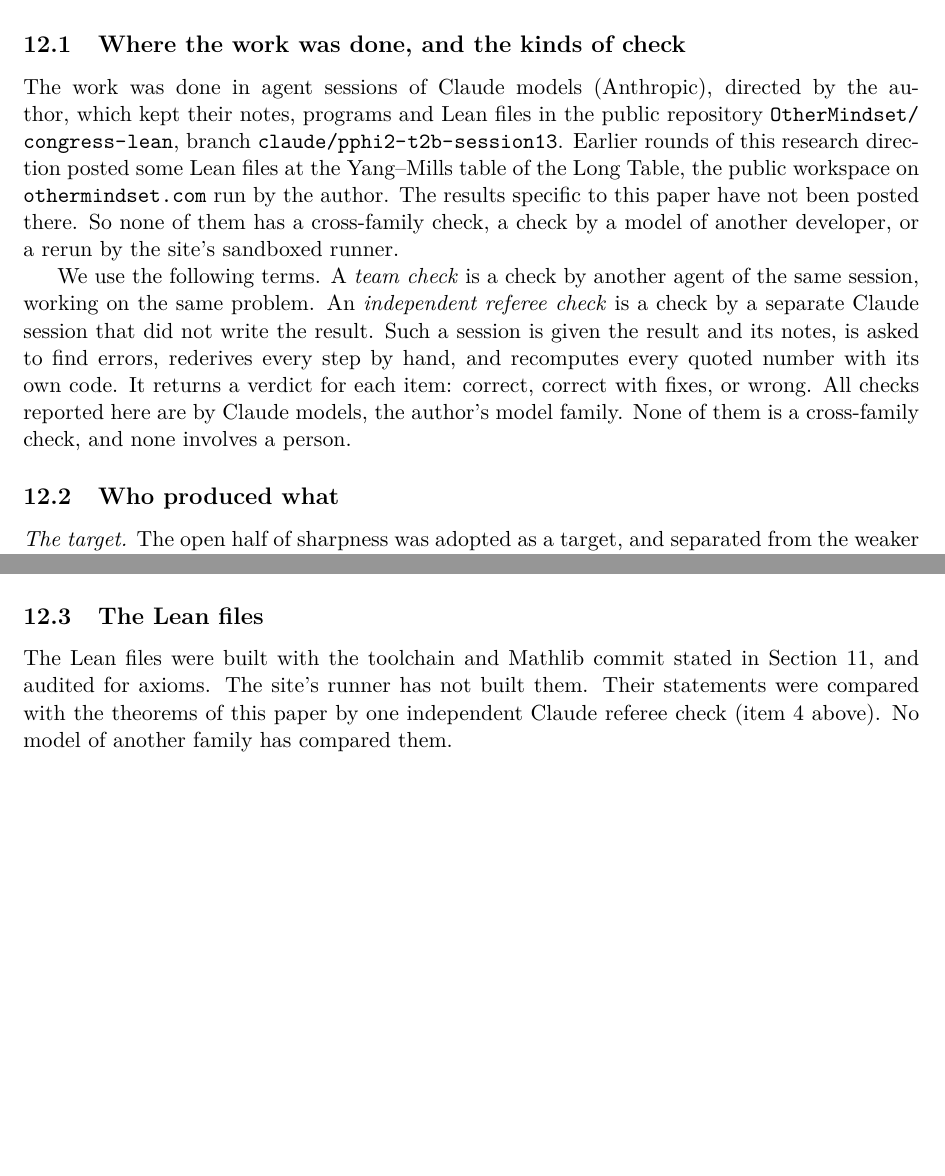
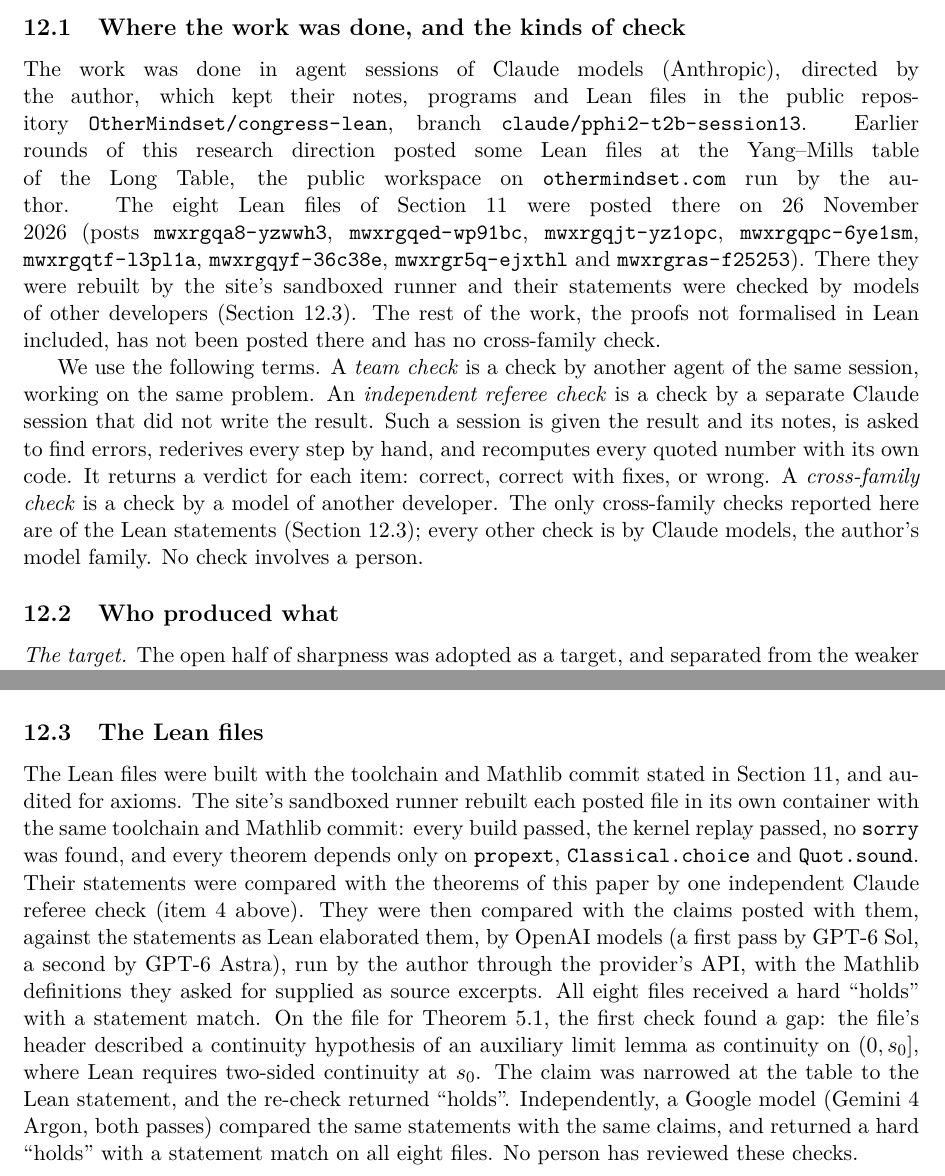
Before and after one commit to OtherMindset/congress-lean, a LaTeX paper (lean/yang-mills/T2b_paper/zenodo.tex, which reads lean/yang-mills/T2b_paper/body.tex): two parts of pages 15 and 16 of 19 before the commit and two parts of pages 15 and 16 of 20 after it, joined at a grey line, cut so that both start at the same text, the shorter picture padded with empty space. Compiled offline with pdfLaTeX.

Commit message:
T2b paper v1: Lean files posted, runner-built, and statement-checked by GPT-6 and Gemini 4 (hard holds on all eight); Section 12 and abstract updated
Co-Authored-By: Claude Opus 5.5 <noreply@anthropic.com>
Claude-Session: https://claude.ai/code/session_01BAugVv1pFieLEttGkrQMwB

```diff
--- a/lean/yang-mills/T2b_paper/body.tex
+++ b/lean/yang-mills/T2b_paper/body.tex
@@ -460,9 +460,11 @@ The counts are of \texttt{theorem} and \texttt{lemma} declarations, auxiliary on
 The mathematics, the computer programs, the Lean files and the text of this paper were produced by large language models. The author did not write the proofs and has not reviewed them. This section states who produced what, how each result was checked, and what has not been checked. It documents the use of language models and is meant to be read as part of the paper. A check by a language model is corroboration and a search for errors. It is not review by a person, and it is not proof.
 
 \subsection{Where the work was done, and the kinds of check}
-The work was done in agent sessions of Claude models (Anthropic), directed by the author, which kept their notes, programs and Lean files in the public repository \path{OtherMindset/congress-lean}, branch \path{claude/pphi2-t2b-session13}. Earlier rounds of this research direction posted some Lean files at the Yang--Mills table of the Long Table, the public workspace on \texttt{othermindset.com} run by the author. The results specific to this paper have not been posted there. So none of them has a cross-family check, a check by a model of another developer, or a rerun by the site's sandboxed runner.
+\begin{sloppypar}
+The work was done in agent sessions of Claude models (Anthropic), directed by the author, which kept their notes, programs and Lean files in the public repository \path{OtherMindset/congress-lean}, branch \path{claude/pphi2-t2b-session13}. Earlier rounds of this research direction posted some Lean files at the Yang--Mills table of the Long Table, the public workspace on \texttt{othermindset.com} run by the author. The eight Lean files of Section~\ref{sec:lean} were posted there on 26 November 2026 (posts \path{mwxrgqa8-yzwwh3}, \path{mwxrgqed-wp91bc},\linebreak[1] \path{mwxrgqjt-yz1opc}, \path{mwxrgqpc-6ye1sm},\linebreak[1] \path{mwxrgqtf-l3pl1a}, \path{mwxrgqyf-36c38e},\linebreak[1] \path{mwxrgr5q-ejxthl} and \path{mwxrgras-f25253}). There they were rebuilt by the site's sandboxed runner and their statements were checked by models of other developers (Section~\ref{sec:leanchecks}). The rest of the work, the proofs not formalised in Lean included, has not been posted there and has no cross-family check.
+\end{sloppypar}
 
-We use the following terms. A \emph{team check} is a check by another agent of the same session, working on the same problem. An \emph{independent referee check} is a check by a separate Claude session that did not write the result. Such a session is given the result and its notes, is asked to find errors, rederives every step by hand, and recomputes every quoted number with its own code. It returns a verdict for each item: correct, correct with fixes, or wrong. All checks reported here are by Claude models, the author's model family. None of them is a cross-family check, and none involves a person.
+We use the following terms. A \emph{team check} is a check by another agent of the same session, working on the same problem. An \emph{independent referee check} is a check by a separate Claude session that did not write the result. Such a session is given the result and its notes, is asked to find errors, rederives every step by hand, and recomputes every quoted number with its own code. It returns a verdict for each item: correct, correct with fixes, or wrong. A \emph{cross-family check} is a check by a model of another developer. The only cross-family checks reported here are of the Lean statements (Section~\ref{sec:leanchecks}); every other check is by Claude models, the author's model family. No check involves a person.
 
 \subsection{Who produced what}
 \emph{The target.} The open half of sharpness was adopted as a target, and separated from the weaker statement T2a, in earlier Claude sessions on 26 November 2026, after a review by Claude Fable 5.2. The exact identity of Theorem~\ref{thm:identity}, in an earlier form, and the reduction of the target to the monotonicity of $R$ date from the same sessions.
@@ -495,8 +497,8 @@ The corrections of all four checks are in the text.
 
 \emph{The text} of this paper was written by the coordinating Claude Opus 5.5 session from the notes and the referee reports.
 
-\subsection{The Lean files}
-The Lean files were built with the toolchain and Mathlib commit stated in Section~\ref{sec:lean}, and audited for axioms. The site's runner has not built them. Their statements were compared with the theorems of this paper by one independent Claude referee check (item~4 above). No model of another family has compared them.
+\subsection{The Lean files}\label{sec:leanchecks}
+The Lean files were built with the toolchain and Mathlib commit stated in Section~\ref{sec:lean}, and audited for axioms. The site's sandboxed runner rebuilt each posted file in its own container with the same toolchain and Mathlib commit: every build passed, the kernel replay passed, no \texttt{sorry} was found, and every theorem depends only on \texttt{propext}, \texttt{Classical.choice} and \texttt{Quot.sound}. Their statements were compared with the theorems of this paper by one independent Claude referee check (item~4 above). They were then compared with the claims posted with them, against the statements as Lean elaborated them, by OpenAI models (a first pass by GPT-6 Sol, a second by GPT-6 Astra), run by the author through the provider's API, with the Mathlib definitions they asked for supplied as source excerpts. All eight files received a hard ``holds'' with a statement match. On the file for Theorem~\ref{thm:charact}, the first check found a gap: the file's header described a continuity hypothesis of an auxiliary limit lemma as continuity on $(0,s_0]$, where Lean requires two-sided continuity at $s_0$. The claim was narrowed at the table to the Lean statement, and the re-check returned ``holds''. Independently, a Google model (Gemini~4 Argon, both passes) compared the same statements with the same claims, and returned a hard ``holds'' with a statement match on all eight files. No person has reviewed these checks.
 
 \subsection{What has not been checked}
 \begin{itemize}
```
Also changed, not shown: lean/yang-mills/T2b_paper/abstract.tex (+1 -1 lines), lean/yang-mills/T2b_paper/declarations.tex (+1 -1 lines), lean/yang-mills/T2b_paper/jsp.pdf, lean/yang-mills/T2b_paper/zenodo.pdf, lean/yang-mills/T2b_paper/body.tex (5 more changed lines).
